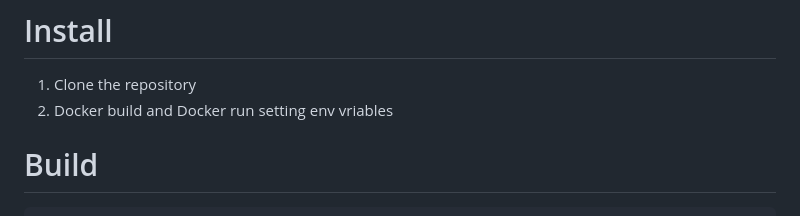
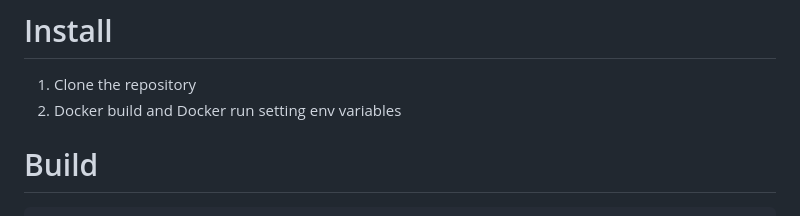
Before and after one commit to abrugaro/rp-jira-sync, a Markdown page: README.md, the part around the change. GitHub-like rendering.

Commit message:
fix pr
Signed-off-by: Alejandro Brugarolas <abrugaro@redhat.com>

```diff
--- a/README.md
+++ b/README.md
@@ -128,7 +128,7 @@ https://url-to-the-tool/1234?epic=XX-11
 # Install
 
 1. Clone the repository
-2. Docker build and Docker run setting env vriables
+2. Docker build and Docker run setting env variables
 
 # Build
 
```
